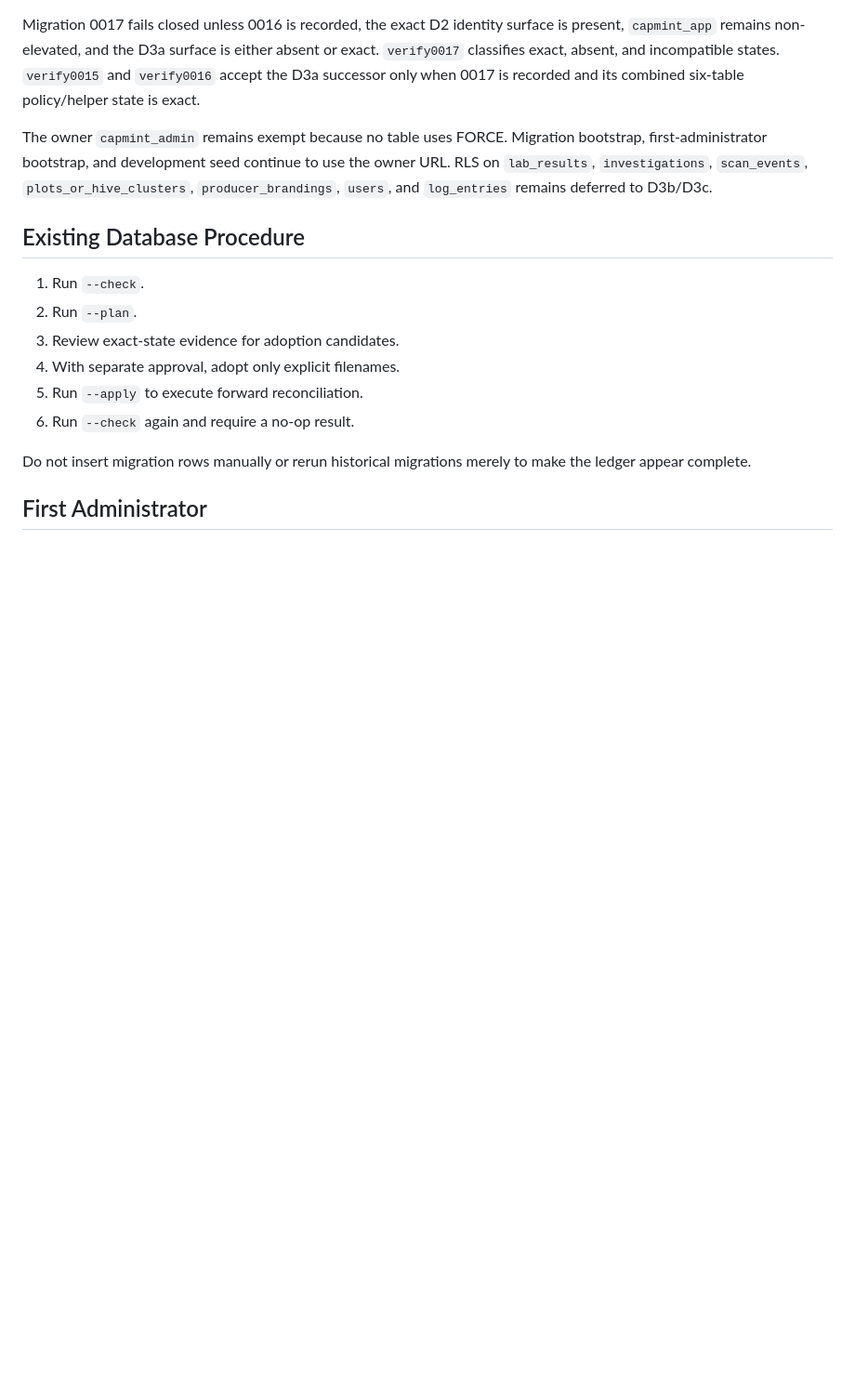
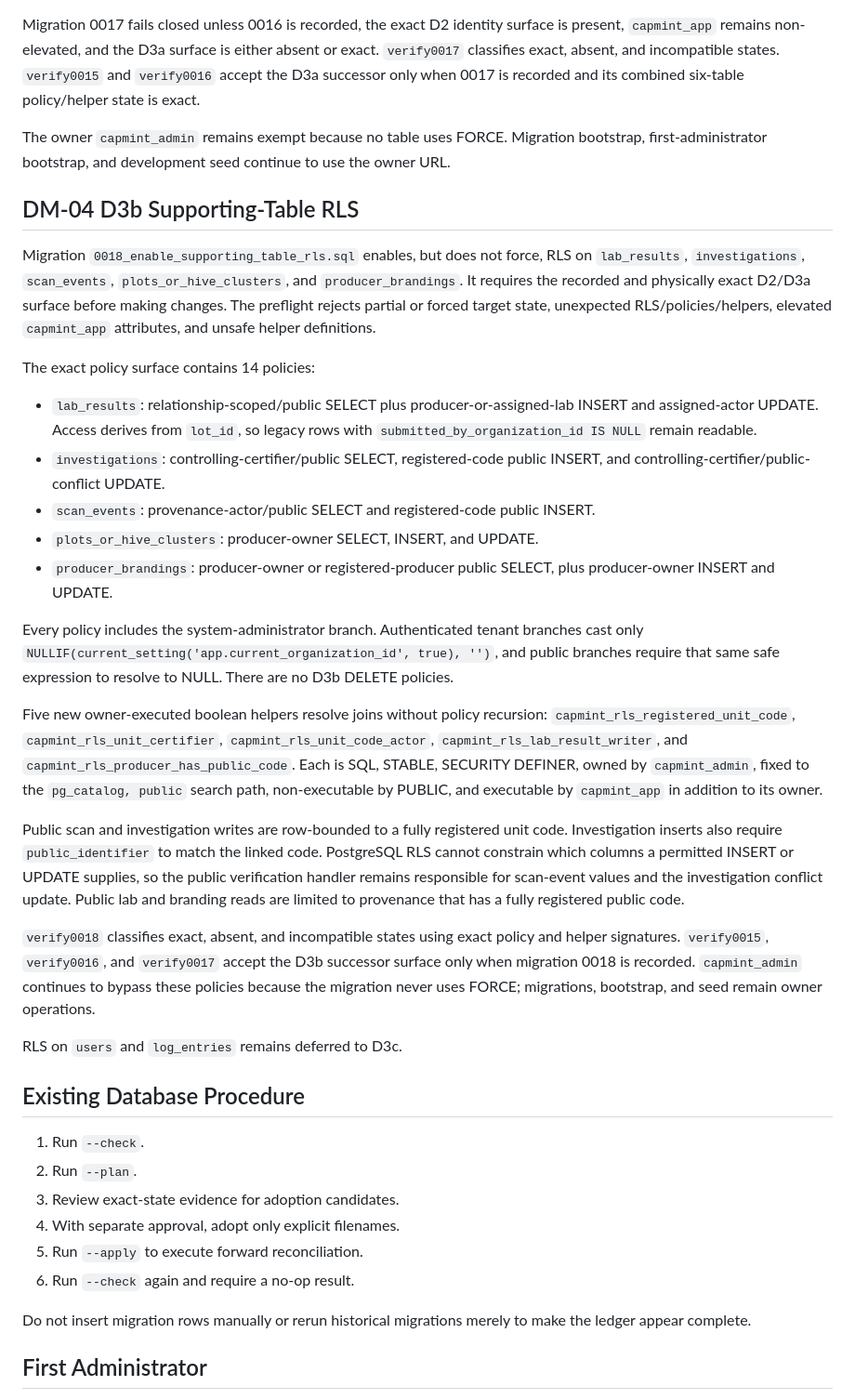
Before and after one commit to Nandu1729/CapMint, a Markdown page: database/README.md, the part around the change. Shown at 93% size. Drawn GitHub-style; blank space fills up the shorter version.

Commit message:
docs(database): record DM-04 D3b supporting-table RLS enforcement

```diff
--- a/database/README.md
+++ b/database/README.md
@@ -384,9 +384,60 @@ is recorded and its combined six-table policy/helper state is exact.
 
 The owner `capmint_admin` remains exempt because no table uses FORCE.
 Migration bootstrap, first-administrator bootstrap, and development seed
-continue to use the owner URL. RLS on `lab_results`, `investigations`,
-`scan_events`, `plots_or_hive_clusters`, `producer_brandings`, `users`, and
-`log_entries` remains deferred to D3b/D3c.
+continue to use the owner URL.
+
+## DM-04 D3b Supporting-Table RLS
+
+Migration `0018_enable_supporting_table_rls.sql` enables, but does not force,
+RLS on `lab_results`, `investigations`, `scan_events`,
+`plots_or_hive_clusters`, and `producer_brandings`. It requires the recorded
+and physically exact D2/D3a surface before making changes. The preflight
+rejects partial or forced target state, unexpected RLS/policies/helpers,
+elevated `capmint_app` attributes, and unsafe helper definitions.
+
+The exact policy surface contains 14 policies:
+
+- `lab_results`: relationship-scoped/public SELECT plus producer-or-assigned-lab
+  INSERT and assigned-actor UPDATE. Access derives from `lot_id`, so legacy
+  rows with `submitted_by_organization_id IS NULL` remain readable.
+- `investigations`: controlling-certifier/public SELECT, registered-code public
+  INSERT, and controlling-certifier/public-conflict UPDATE.
+- `scan_events`: provenance-actor/public SELECT and registered-code public
+  INSERT.
+- `plots_or_hive_clusters`: producer-owner SELECT, INSERT, and UPDATE.
+- `producer_brandings`: producer-owner or registered-producer public SELECT,
+  plus producer-owner INSERT and UPDATE.
+
+Every policy includes the system-administrator branch. Authenticated tenant
+branches cast only
+`NULLIF(current_setting('app.current_organization_id', true), '')`, and public
+branches require that same safe expression to resolve to NULL. There are no
+D3b DELETE policies.
+
+Five new owner-executed boolean helpers resolve joins without policy
+recursion: `capmint_rls_registered_unit_code`,
+`capmint_rls_unit_certifier`, `capmint_rls_unit_code_actor`,
+`capmint_rls_lab_result_writer`, and
+`capmint_rls_producer_has_public_code`. Each is SQL, STABLE, SECURITY DEFINER,
+owned by `capmint_admin`, fixed to the `pg_catalog, public` search path,
+non-executable by PUBLIC, and executable by `capmint_app` in addition to its
+owner.
+
+Public scan and investigation writes are row-bounded to a fully registered
+unit code. Investigation inserts also require `public_identifier` to match the
+linked code. PostgreSQL RLS cannot constrain which columns a permitted INSERT
+or UPDATE supplies, so the public verification handler remains responsible
+for scan-event values and the investigation conflict update. Public lab and
+branding reads are limited to provenance that has a fully registered public
+code.
+
+`verify0018` classifies exact, absent, and incompatible states using exact
+policy and helper signatures. `verify0015`, `verify0016`, and `verify0017`
+accept the D3b successor surface only when migration 0018 is recorded.
+`capmint_admin` continues to bypass these policies because the migration never
+uses FORCE; migrations, bootstrap, and seed remain owner operations.
+
+RLS on `users` and `log_entries` remains deferred to D3c.
 
 ## Existing Database Procedure
 
```
